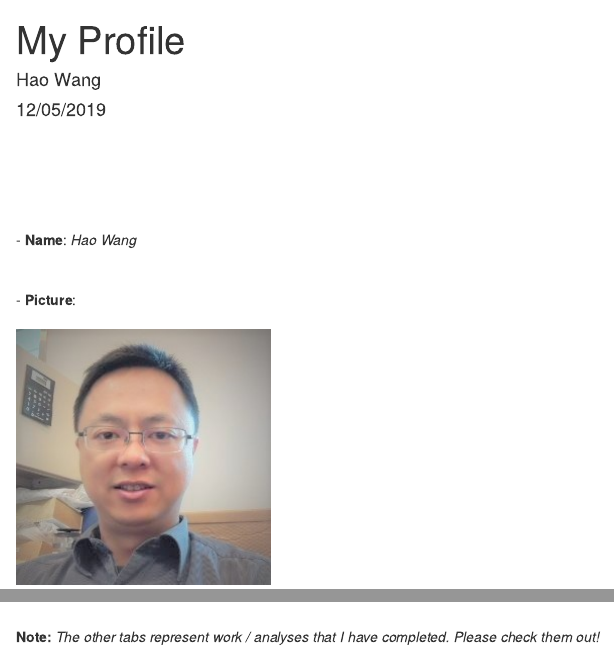
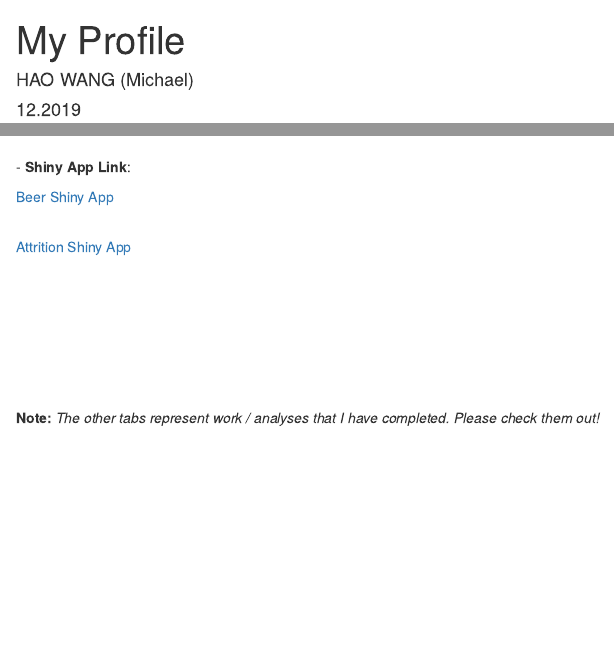
Before and after one commit to 48120778/48120778.github.io, an R Markdown document (index.Rmd): the page in a window 1100 px wide, from its top, and a second part further down, joined at a grey line. The pictures show the output file index.html that the author committed with the source, opened offline; library style sheets and scripts come from the installed R packages.

Commit message:
two shiny app links added

```diff
--- a/index.Rmd
+++ b/index.Rmd
@@ -1,17 +1,9 @@
 ---
 title: "My Profile"
-author: "Hao Wang"
-date: "12/05/2019"
+author: "HAO WANG (Michael)"
+date: "12.2019"
 output: html_document
 ---
-<br>
-<br>
-<br>
-<br>
-<br>
-- **Name**: *Hao Wang*
-<br>
-- **Picture**:
 <br>
 ![Alt text](C:/Edu/GitHub_DDS/HaoWang-Data/Michael_pic.jpg)
 <br>
@@ -21,3 +13,4 @@ output: html_document
 <br>
 - **School**: *SMU*
 <br>
+- **Shiny App Link**:
```
Also changed, not shown: index.html, index.Rmd (5 more changed lines).
